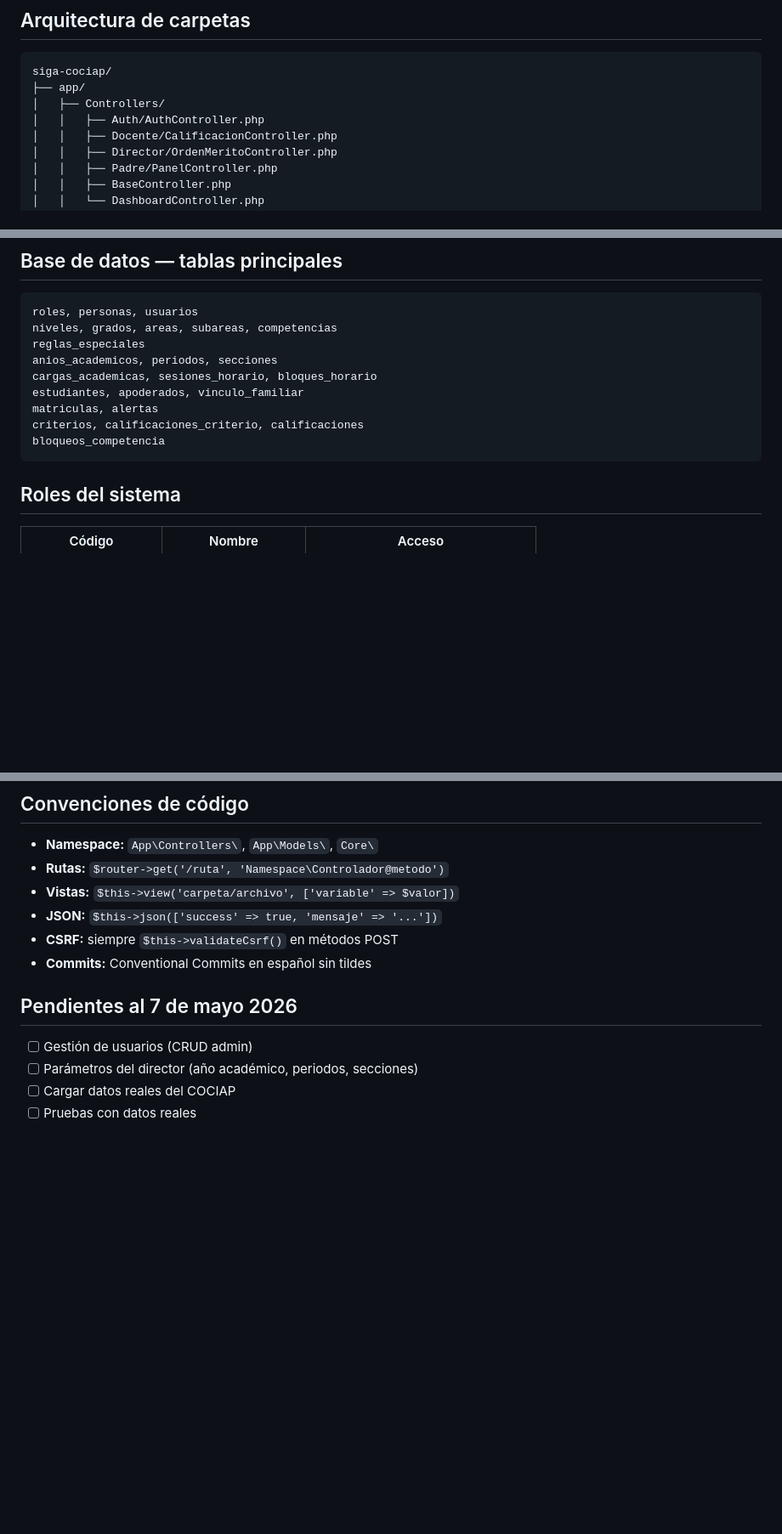
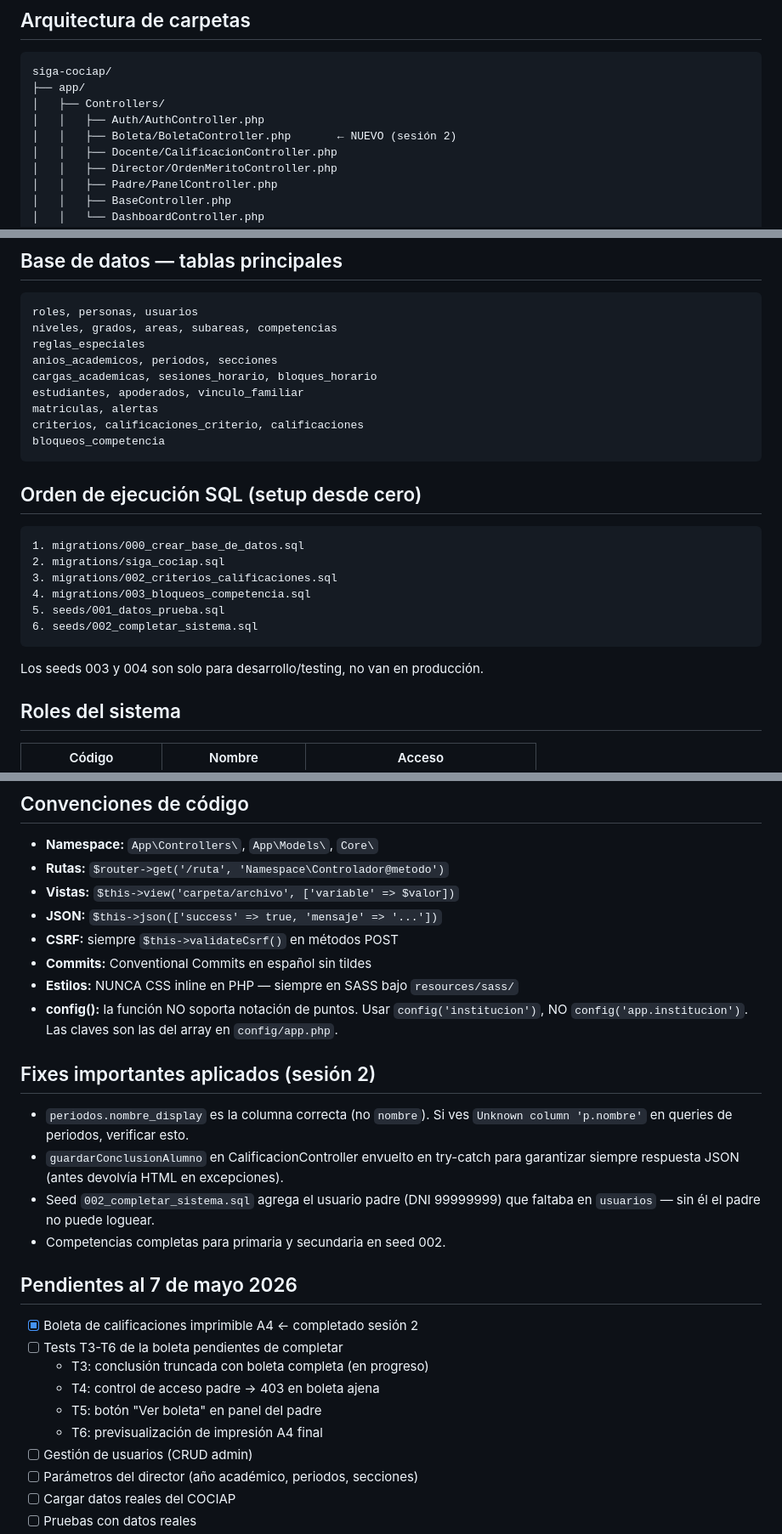
Before and after one commit to KorTecCorDev/siga-cociap, a Markdown page: CLAUDE.md, 3 parts joined by grey strips. Shown at 85% size. Drawn GitHub-style; blank space fills up the shorter version.

````diff
--- a/CLAUDE.md
+++ b/CLAUDE.md
@@ -19,6 +19,7 @@ siga-cociap/
 ├── app/
 │   ├── Controllers/
 │   │   ├── Auth/AuthController.php
+│   │   ├── Boleta/BoletaController.php       ← NUEVO (sesión 2)
 │   │   ├── Docente/CalificacionController.php
 │   │   ├── Director/OrdenMeritoController.php
 │   │   ├── Padre/PanelController.php
@@ -85,6 +93,17 @@ matriculas, alertas
 criterios, calificaciones_criterio, calificaciones
 bloqueos_competencia
 ```
+
+## Orden de ejecución SQL (setup desde cero)
+```
+1. migrations/000_crear_base_de_datos.sql
+2. migrations/siga_cociap.sql
+3. migrations/002_criterios_calificaciones.sql
+4. migrations/003_bloqueos_competencia.sql
+5. seeds/001_datos_prueba.sql
+6. seeds/002_completar_sistema.sql
+```
+Los seeds 003 y 004 son solo para desarrollo/testing, no van en producción.
 
 ## Roles del sistema
 | Código | Nombre | Acceso |
@@ -140,8 +179,26 @@ bloqueos_competencia
 - **JSON:** `$this->json(['success' => true, 'mensaje' => '...'])`
 - **CSRF:** siempre `$this->validateCsrf()` en métodos POST
 - **Commits:** Conventional Commits en español sin tildes
+- **Estilos:** NUNCA CSS inline en PHP — siempre en SASS bajo `resources/sass/`
+- **config():** la función NO soporta notación de puntos. Usar `config('institucion')`,
+  NO `config('app.institucion')`. Las claves son las del array en `config/app.php`.
+
+## Fixes importantes aplicados (sesión 2)
+- `periodos.nombre_display` es la columna correcta (no `nombre`). Si ves
+  `Unknown column 'p.nombre'` en queries de periodos, verificar esto.
+- `guardarConclusionAlumno` en CalificacionController envuelto en try-catch para
+  garantizar siempre respuesta JSON (antes devolvía HTML en excepciones).
+- Seed `002_completar_sistema.sql` agrega el usuario padre (DNI 99999999) que
+  faltaba en `usuarios` — sin él el padre no puede loguear.
+- Competencias completas para primaria y secundaria en seed 002.
 
 ## Pendientes al 7 de mayo 2026
+- [x] Boleta de calificaciones imprimible A4 ← completado sesión 2
+- [ ] Tests T3-T6 de la boleta pendientes de completar
+  - T3: conclusión truncada con boleta completa (en progreso)
+  - T4: control de acceso padre → 403 en boleta ajena
+  - T5: botón "Ver boleta" en panel del padre
+  - T6: previsualización de impresión A4 final
 - [ ] Gestión de usuarios (CRUD admin)
 - [ ] Parámetros del director (año académico, periodos, secciones)
 - [ ] Cargar datos reales del COCIAP
````
Also changed, not shown: other parts of CLAUDE.md (+35 -6 lines).
